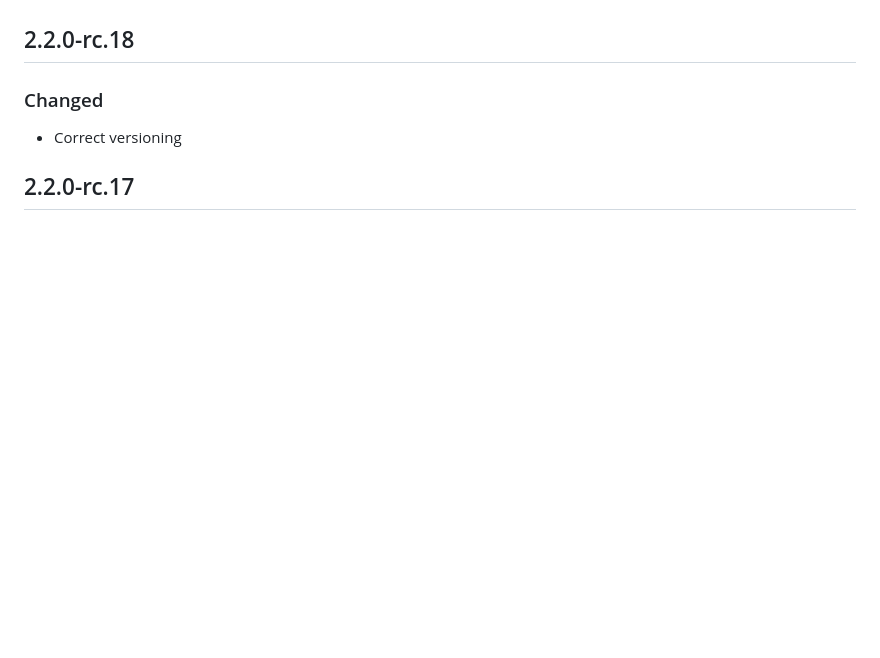
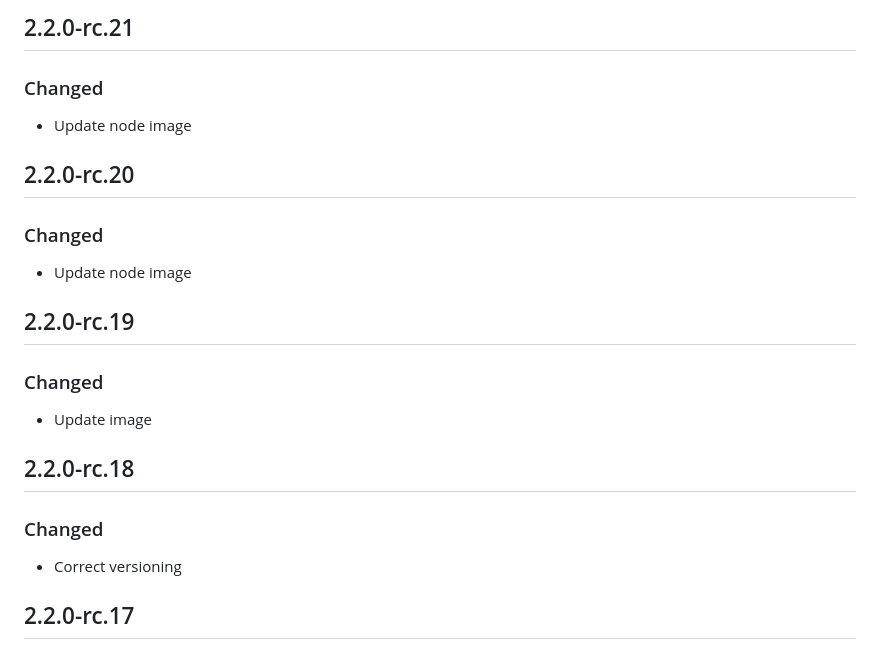
Before and after one commit to formio/pdf-libs, a Markdown page: Changelog.md, the part around the change printed below. Drawn GitHub-style; blank space fills up the shorter version.

```diff
--- a/Changelog.md
+++ b/Changelog.md
@@ -3,3 +50,14 @@ All notable changes to this project will be documented in this file
+## 2.2.0-rc.21
+### Changed
+ - Update node image
+
+## 2.2.0-rc.20
+### Changed
+ - Update node image
+
+## 2.2.0-rc.19
+### Changed
+ - Update image
 
 ## 2.2.0-rc.18
 ### Changed
```
Also changed, not shown: other parts of Changelog.md (+47 -0 lines).
